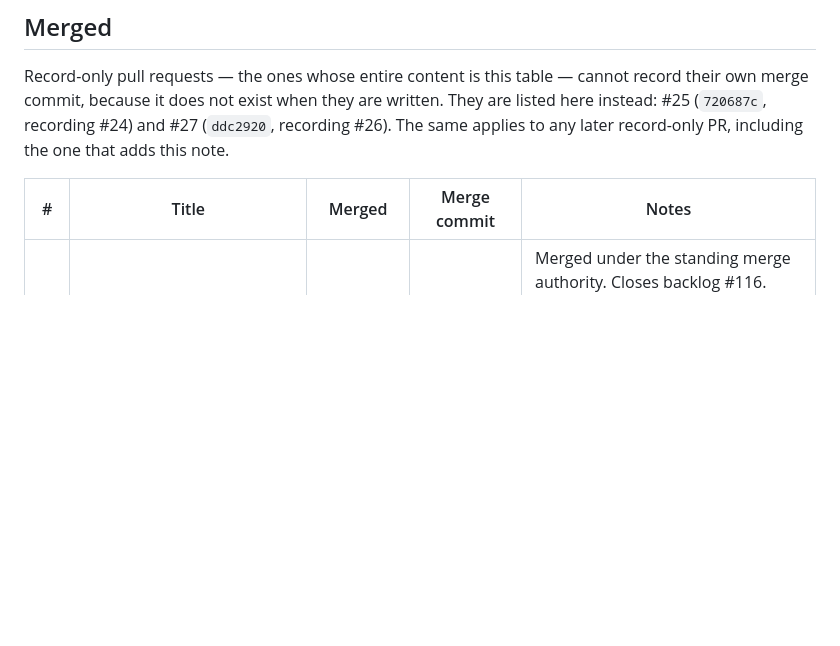
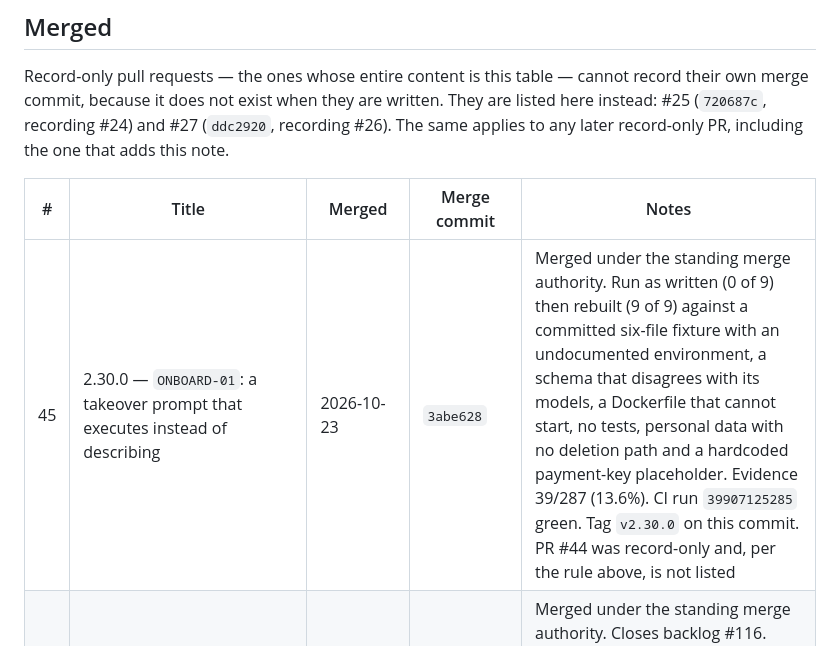
Before and after one commit to abdulboyprogramming-arch/prompts, a Markdown page: _meta/pull-requests.md, the part around the change. Rendered like a GitHub page; blank space fills up the shorter version.

Commit message:
record: PR #45 (2.30.0) in the pull-request ledger (#46)

```diff
--- a/_meta/pull-requests.md
+++ b/_meta/pull-requests.md
@@ -25,6 +25,7 @@ Record-only pull requests — the ones whose entire content is this table — ca
 
 | # | Title | Merged | Merge commit | Notes |
 |---|-------|--------|--------------|-------|
+| 45 | 2.30.0 — `ONBOARD-01`: a takeover prompt that executes instead of describing | 2026-10-23 | `3abe628` | Merged under the standing merge authority. Run as written (0 of 9) then rebuilt (9 of 9) against a committed six-file fixture with an undocumented environment, a schema that disagrees with its models, a Dockerfile that cannot start, no tests, personal data with no deletion path and a hardcoded payment-key placeholder. Evidence 39/287 (13.6%). CI run `39907125285` green. Tag `v2.30.0` on this commit. PR #44 was record-only and, per the rule above, is not listed |
 | 43 | 2.29.0 — `PORTFOLIO-01`: the prompt that decides between candidate features | 2026-10-23 | `dee7c5b` | Merged under the standing merge authority. Closes backlog #116. Built, run (0 of 8), rewritten and re-run (8 of 8) against a new fixture whose theme control is a cookie nothing reads. Evidence 38/286 (13.3%). CI run `39906410962` green. Tag `v2.29.0` on this commit |
 | 41 | 2.28.9 — archive fragments replaced in place; one stale branch removed | 2026-10-23 | `6a589f8` | Merged under the standing merge authority. Four `.txt` files that were never prompts replaced and renamed; `rewritten/` deleted and its cost recorded in the archive README. `arena/5b041870-prompts` deleted after checking it held 0 files `main` lacks (PR #13 closed, pre-rewrite lineage); `main` is now the only branch. CI run `39905266097` green. Tag `v2.28.9` on this commit |
 | 39 | 2.28.8 — correct seven stale statements about CI, merges and maturity | 2026-10-23 | `7363e5f` | Merged under the standing merge authority. README said the Actions workflow does not run; run `39903440904` executed steps 1–5 and passed. Also corrected: skeleton count 131→74, "three runs"→37, PROJECT-STATUS "five external blockers"→two owner-only, release-readiness "branch protection blocks all merges"→cleared, 23 releases→26, publication-checklist §5.1 and bottom line. Decision record left as written with a dated banner. CI run `39904132836` green. Tag `v2.28.8` on this commit |
```
